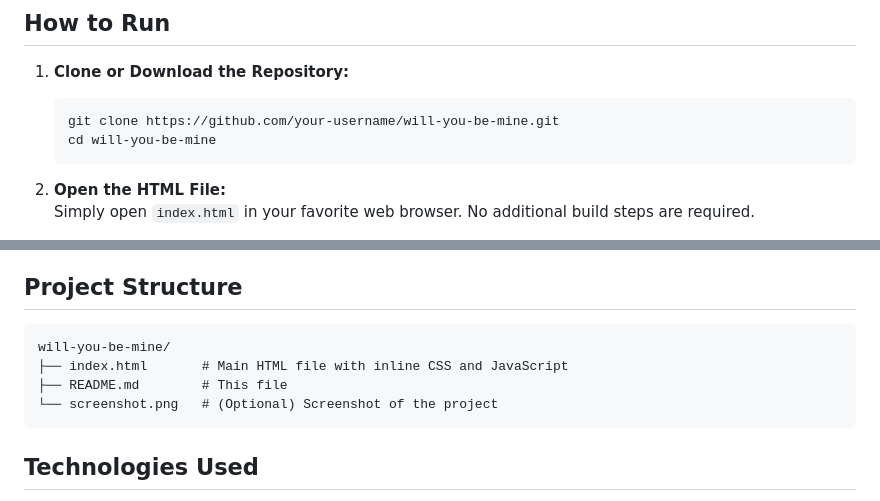
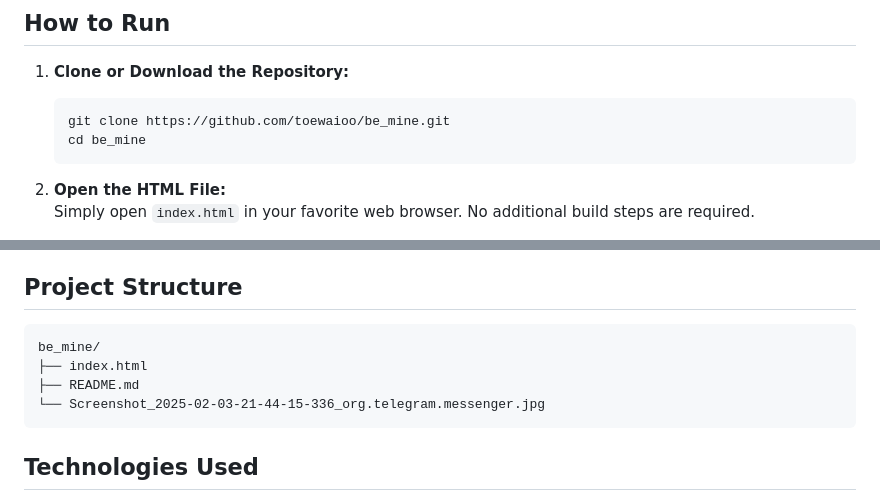
Before and after one commit to Htet-Khant-Linn/be_mine, a Markdown page: README.md, 2 parts joined by grey strips. GitHub-like rendering.

````diff
--- a/README.md
+++ b/README.md
@@ -30,8 +30,8 @@ A playful, personalized web page that asks, "Will You Be Mine?" featuring intera
 1. **Clone or Download the Repository:**
 
    ```bash
-   git clone https://github.com/your-username/will-you-be-mine.git
-   cd will-you-be-mine
+   git clone https://github.com/toewaioo/be_mine.git
+   cd be_mine
    ```
 
 2. **Open the HTML File:**\
@@ -52,10 +52,10 @@ A playful, personalized web page that asks, "Will You Be Mine?" featuring intera
 ## Project Structure
 
 ```
-will-you-be-mine/
-├── index.html       # Main HTML file with inline CSS and JavaScript
-├── README.md        # This file
-└── screenshot.png   # (Optional) Screenshot of the project
+be_mine/
+├── index.html
+├── README.md
+└── Screenshot_2025-02-03-21-44-15-336_org.telegram.messenger.jpg
 ```
 
 ## Technologies Used
````
